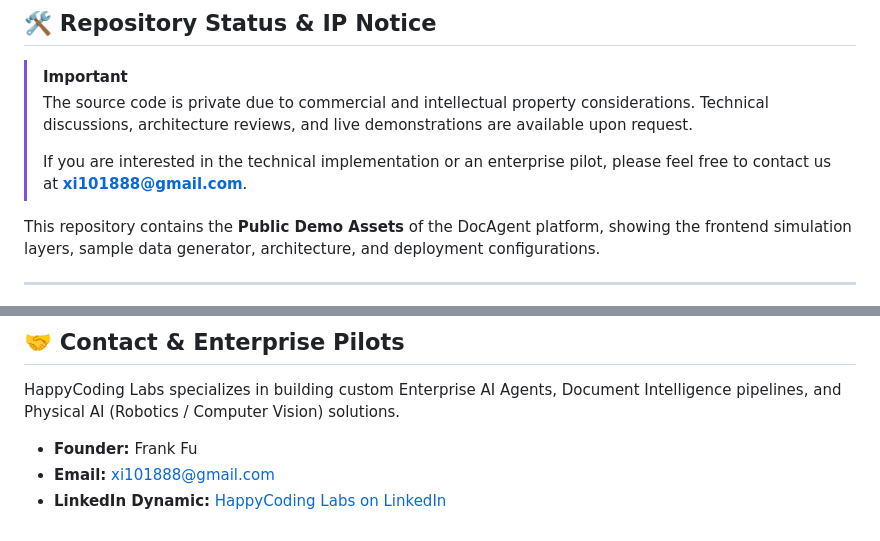
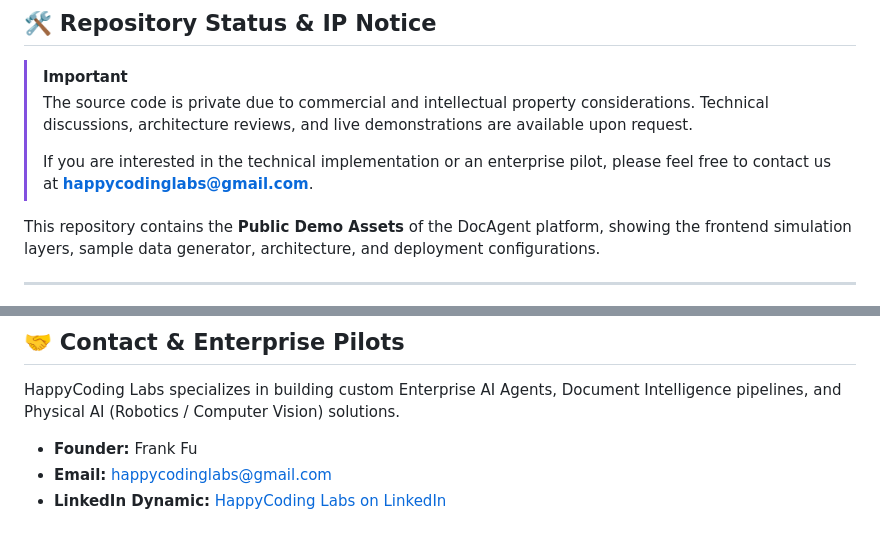
Before and after one commit to HappyCoding5957/aiagent-master, a Markdown page: README.md, 2 parts joined by grey strips. GitHub-like rendering.

Commit message:
0727_update_contact_email_to_happycodinglabs

```diff
--- a/README.md
+++ b/README.md
@@ -21,7 +21,7 @@ Watch DocAgent automate a 10-question compliance checklist in real-time, scannin
 > [!IMPORTANT]
 > The source code is private due to commercial and intellectual property considerations. Technical discussions, architecture reviews, and live demonstrations are available upon request.
 >
-> If you are interested in the technical implementation or an enterprise pilot, please feel free to contact us at **xi101888@gmail.com**.
+> If you are interested in the technical implementation or an enterprise pilot, please feel free to contact us at **happycodinglabs@gmail.com**.
 
 This repository contains the **Public Demo Assets** of the DocAgent platform, showing the frontend simulation layers, sample data generator, architecture, and deployment configurations.
 
@@ -123,5 +123,5 @@ To run the interactive browser simulation layer locally:
 HappyCoding Labs specializes in building custom Enterprise AI Agents, Document Intelligence pipelines, and Physical AI (Robotics / Computer Vision) solutions.
 
 - **Founder:** Frank Fu
-- **Email:** xi101888@gmail.com
+- **Email:** happycodinglabs@gmail.com
 - **LinkedIn Dynamic:** [HappyCoding Labs on LinkedIn](https://www.linkedin.com/posts/frank-fu-6b69a5411_docagent-enterprise-ai-agent-platform-share-7487181786436001792-NLnD/)
```
